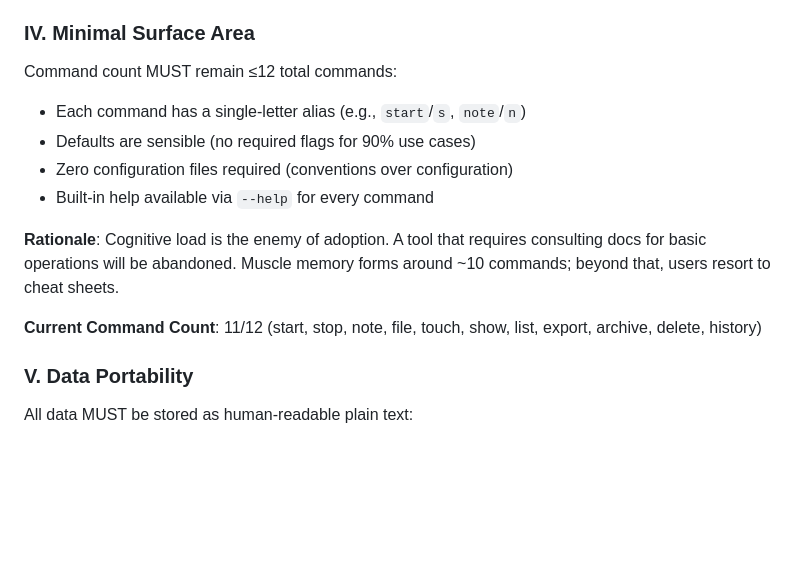
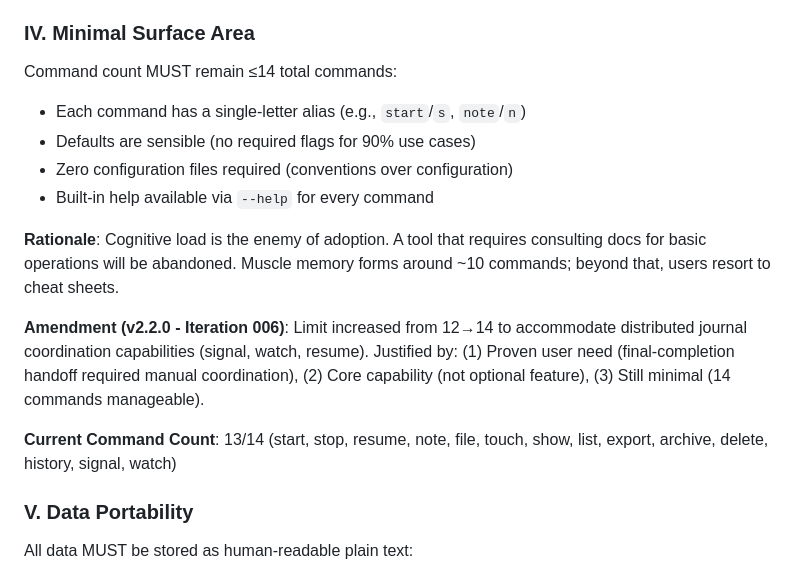
Before and after one commit to jcaldwell-labs/my-context, a Markdown page: .specify/memory/constitution.md, the part around the change. GitHub-like rendering; blank space fills up the shorter version.

Commit message:
docs: amend constitution for Iteration 006 - increase command limit 12→14
Constitutional Amendment (Minimal Surface Area Principle):

Change: Command limit 12 → 14 (increase of 2)
Reason: Distributed journal coordination capabilities

Justification:
1. Proven user need: final-completion handoff (107 notes) required manual
   coordination - signal/watch commands eliminate this friction
2. Core capability: Event-driven coordination is fundamental to distributed
   journal vision (not optional enhancement)
3. Still minimal: 14 commands remains cognitively manageable
4. Alternative considered: Combining signal+watch into single 'coordinate'
   command - rejected due to poor UX (overloaded command)

New commands added:
- signal (create/wait/list/clear) - Event notification
- watch (monitor contexts) - Zero-overhead observation
- resume (already in v2.0.0) - Explicit context resumption

Updated command count: 13/14 (1 slot remaining for future critical need)

This amendment enables v2.2.0 signaling protocol while maintaining minimal
surface area philosophy (still <15 commands for muscle memory).

🤖 Generated with [Claude Code](https://claude.com/claude-code)

Co-Authored-By: Claude <noreply@anthropic.com>

```diff
--- a/.specify/memory/constitution.md
+++ b/.specify/memory/constitution.md
@@ -49,7 +49,7 @@ The tool enforces single-active-context semantics:
 **Rationale**: Mental model simplicity. Developers already juggle enough state (git branches, terminal tabs, IDE windows). One active context eliminates decision paralysis and accidental cross-contamination.
 
 ### IV. Minimal Surface Area
-Command count MUST remain ≤12 total commands:
+Command count MUST remain ≤14 total commands:
 - Each command has a single-letter alias (e.g., `start`/`s`, `note`/`n`)
 - Defaults are sensible (no required flags for 90% use cases)
 - Zero configuration files required (conventions over configuration)
@@ -57,7 +57,9 @@ Command count MUST remain ≤12 total commands:
 
 **Rationale**: Cognitive load is the enemy of adoption. A tool that requires consulting docs for basic operations will be abandoned. Muscle memory forms around ~10 commands; beyond that, users resort to cheat sheets.
 
-**Current Command Count**: 11/12 (start, stop, note, file, touch, show, list, export, archive, delete, history)
+**Amendment (v2.2.0 - Iteration 006)**: Limit increased from 12→14 to accommodate distributed journal coordination capabilities (signal, watch, resume). Justified by: (1) Proven user need (final-completion handoff required manual coordination), (2) Core capability (not optional feature), (3) Still minimal (14 commands manageable).
+
+**Current Command Count**: 13/14 (start, stop, resume, note, file, touch, show, list, export, archive, delete, history, signal, watch)
 
 ### V. Data Portability
 All data MUST be stored as human-readable plain text:
```
